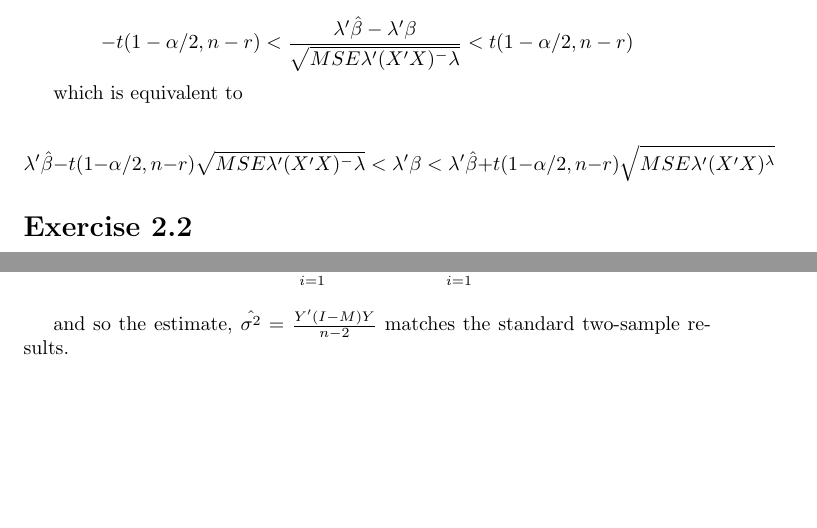
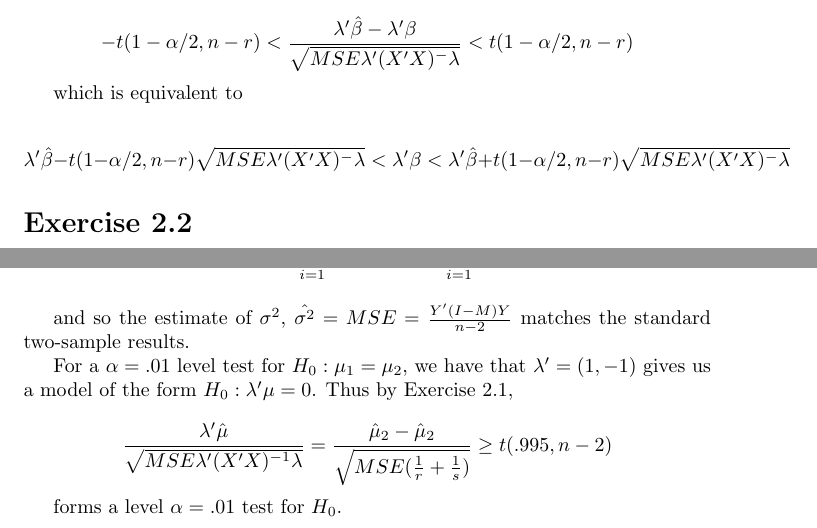
Before and after one commit to aulchen/pacq, a LaTeX document (Chapter02.tex): two parts of pages 2 and 3 of 3, joined at a grey line, cut so that both start at the same text, the shorter picture padded with empty space. Compiled offline with pdfLaTeX.

Commit message:
Continued working on Problem 2.2

```diff
--- a/Chapter02.tex
+++ b/Chapter02.tex
@@ -117,7 +117,7 @@ For the $(1-\alpha)100\%$ confidence interval, we do not reject if
 which is equivalent to
 
 \[
-\lambda'\hat{\beta} - t(1-\alpha/2, n-r)\sqrt{MSE\lambda'(X'X)^-\lambda} < \lambda'\beta < \lambda'\hat{\beta} + t(1-\alpha/2, n-r)\sqrt{MSE\lambda'(X'X)^\lambda}
+\lambda'\hat{\beta} - t(1-\alpha/2, n-r)\sqrt{MSE\lambda'(X'X)^-\lambda} < \lambda'\beta < \lambda'\hat{\beta} + t(1-\alpha/2, n-r)\sqrt{MSE\lambda'(X'X)^-\lambda}
 \]
 
 \section*{Exercise 2.2}
@@ -191,6 +191,28 @@ Y'(I-M)Y &= \sum_{i=1}^r y_{1i}(y_{1i}-\bar{Y_1}) + y_{2i}(y_{2i}-\bar{Y_2})  \\
 &= \sum_{i=1}^r (y_{1i}-\bar{Y_1})^2 + \sum_{i=1}^s (y_{2i}-\bar{Y_2})^2
 \end{align*}
 
-and so the estimate, $\hat{\sigma^2} = \frac{Y'(I-M)Y}{n-2}$ matches the standard two-sample results.
+and so the estimate of $\sigma^2$, $\hat{\sigma^2} =MSE = \frac{Y'(I-M)Y}{n-2}$ matches the standard two-sample results.
+
+For a $\alpha=.01$ level test for $H_0:\mu_1 = \mu_2$, we have that $\lambda'=(1, -1)$ gives us a model of the form $H_0: \lambda'\mu = 0$. Thus by Exercise 2.1,
+
+\[
+\frac{
+\lambda'\hat{\mu}
+}{
+\sqrt{
+MSE \lambda'(X'X)^{-1}\lambda
+}
+} =
+\frac{
+\hat{\mu}_2 - \hat{\mu}_2
+}{
+\sqrt{
+MSE (\frac{1}{r} + \frac{1}{s})
+}
+}
+\geq t(.995, n-2)
+\]
+
+forms a level $\alpha=.01$ test for $H_0$.
 
 \end{document}
```
Also changed, not shown: Chapter02.pdf.
